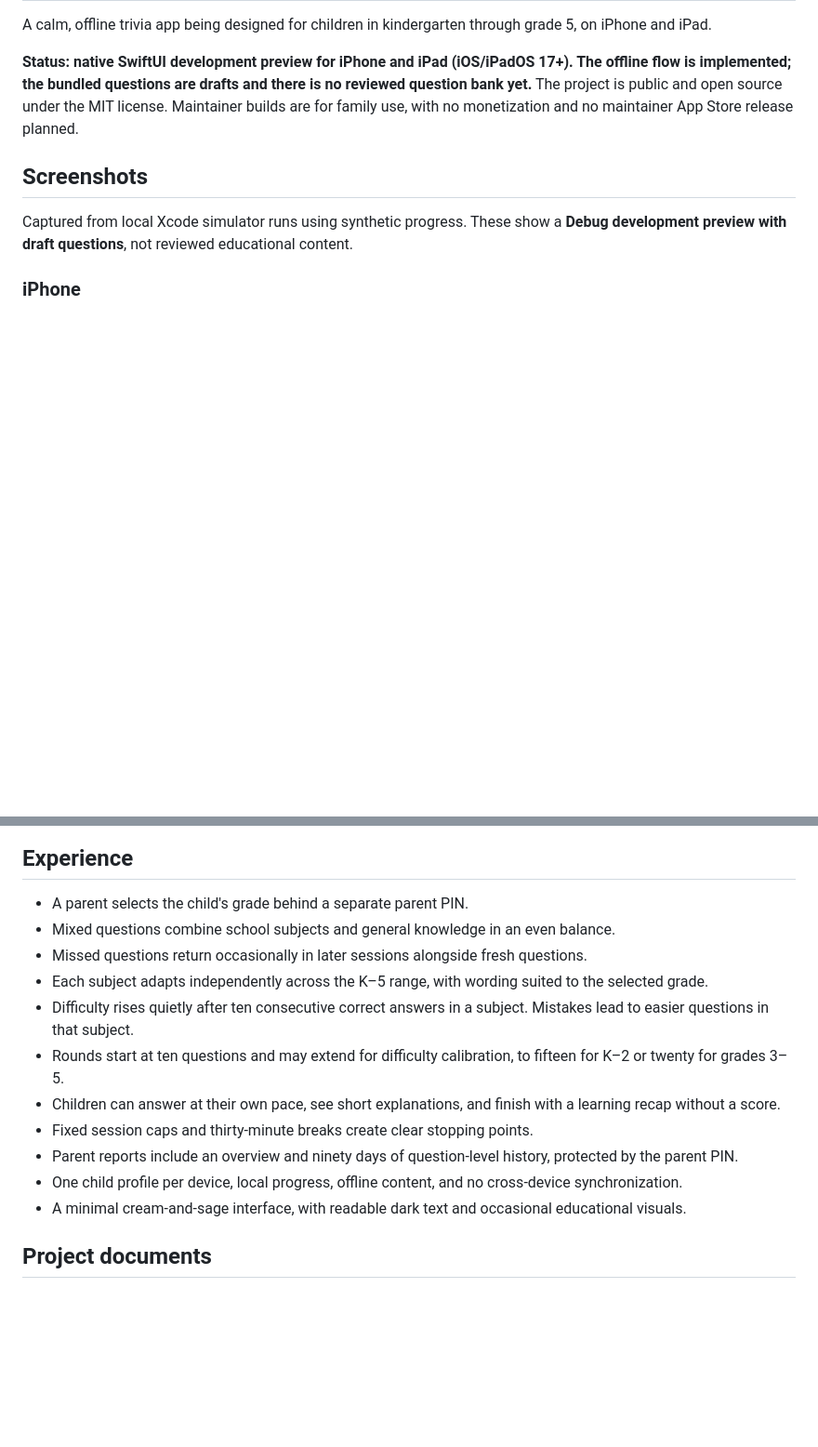
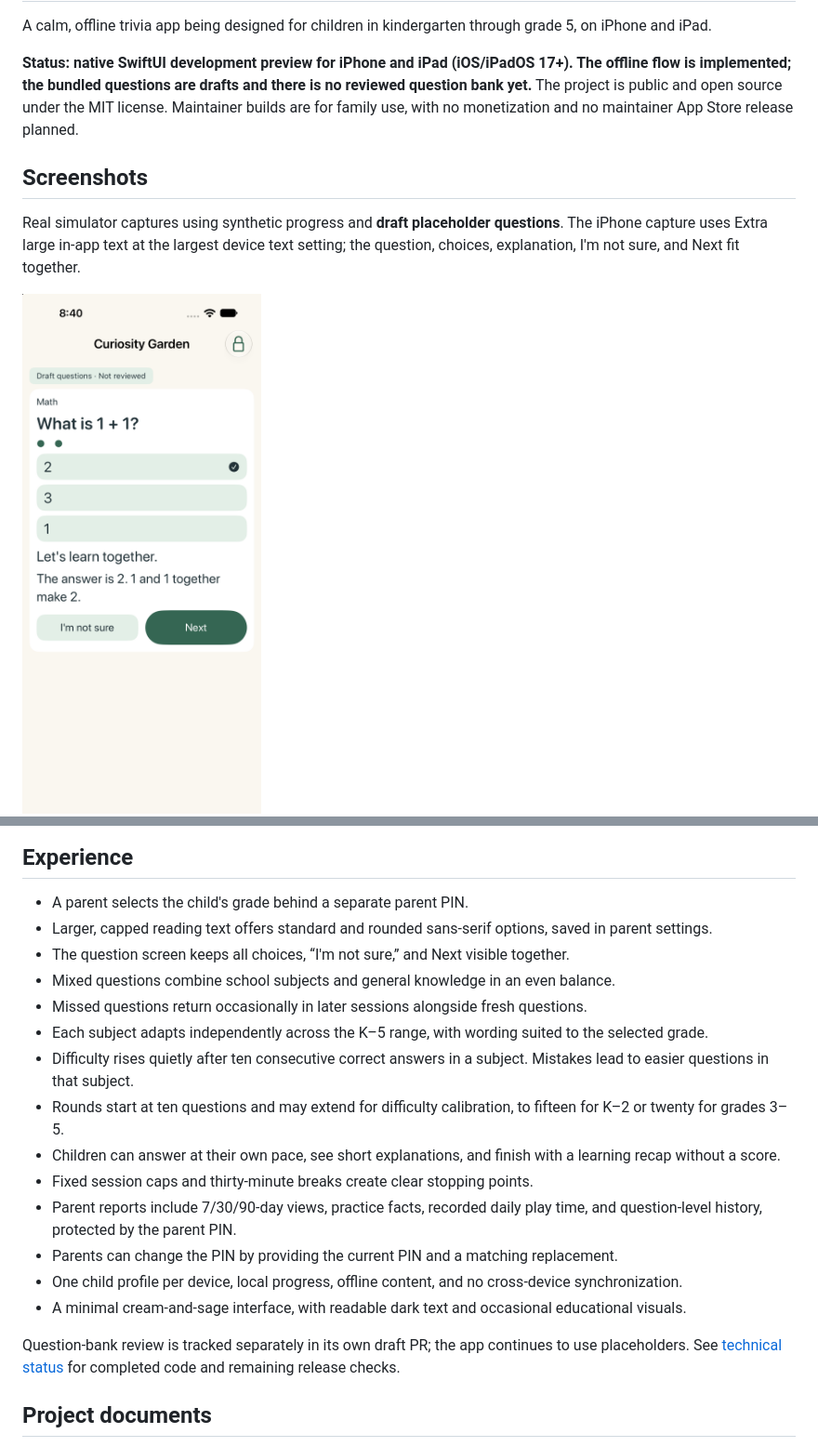
Before and after one commit to sohambhattacharjee/curiosity-garden, a Markdown page: README.md, 2 parts joined by grey strips. Shown at 93% size. Rendered like a GitHub page; pictures changed too: docs/screenshots/ipad-landscape.png, docs/screenshots/iphone-reading-maximum.png (added); blank space fills up the shorter version.

Commit message:
Add compact reading preferences and richer protected parent reports
Co-authored-by: Codex <codex@users.noreply.github.com>

```diff
--- a/README.md
+++ b/README.md
@@ -6,7 +6,7 @@ A calm, offline trivia app being designed for children in kindergarten through g
 
 ## Screenshots
 
-Captured from local Xcode simulator runs using synthetic progress. These show a **Debug development preview with draft questions**, not reviewed educational content.
+Real simulator captures using synthetic progress and **draft placeholder questions**. The iPhone capture uses Extra large in-app text at the largest device text setting; the question, choices, explanation, I'm not sure, and Next fit together.
 
-### iPhone
+<img src="docs/screenshots/iphone-reading-maximum.png" width="300" alt="Compact iPhone question with all choices, feedback, I'm not sure, and Next visible at the largest text setting" />
 
@@ -27,6 +17,8 @@ Captured from local Xcode simulator runs using synthetic progress. These show a
 ## Experience
 
 - A parent selects the child's grade behind a separate parent PIN.
+- Larger, capped reading text offers standard and rounded sans-serif options, saved in parent settings.
+- The question screen keeps all choices, “I'm not sure,” and Next visible together.
 - Mixed questions combine school subjects and general knowledge in an even balance.
 - Missed questions return occasionally in later sessions alongside fresh questions.
 - Each subject adapts independently across the K–5 range, with wording suited to the selected grade.
@@ -34,9 +26,12 @@ Captured from local Xcode simulator runs using synthetic progress. These show a
 - Rounds start at ten questions and may extend for difficulty calibration, to fifteen for K–2 or twenty for grades 3–5.
 - Children can answer at their own pace, see short explanations, and finish with a learning recap without a score.
 - Fixed session caps and thirty-minute breaks create clear stopping points.
-- Parent reports include an overview and ninety days of question-level history, protected by the parent PIN.
+- Parent reports include 7/30/90-day views, practice facts, recorded daily play time, and question-level history, protected by the parent PIN.
+- Parents can change the PIN by providing the current PIN and a matching replacement.
 - One child profile per device, local progress, offline content, and no cross-device synchronization.
 - A minimal cream-and-sage interface, with readable dark text and occasional educational visuals.
+
+Question-bank review is tracked separately in its own draft PR; the app continues to use placeholders. See [technical status](docs/TECH_STATUS.md) for completed code and remaining release checks.
 
 ## Project documents
 
```
Also changed, not shown: other parts of README.md (+2 -12 lines), docs/IMPLEMENTATION_DECISIONS.md (+9 -0 lines), docs/TECH_STATUS.md (added, +9 -0 lines), docs/VALIDATION.md (+8 -0 lines), docs/screenshots/ipad-explanation.png, docs/screenshots/iphone-question.png, 10 other files.
